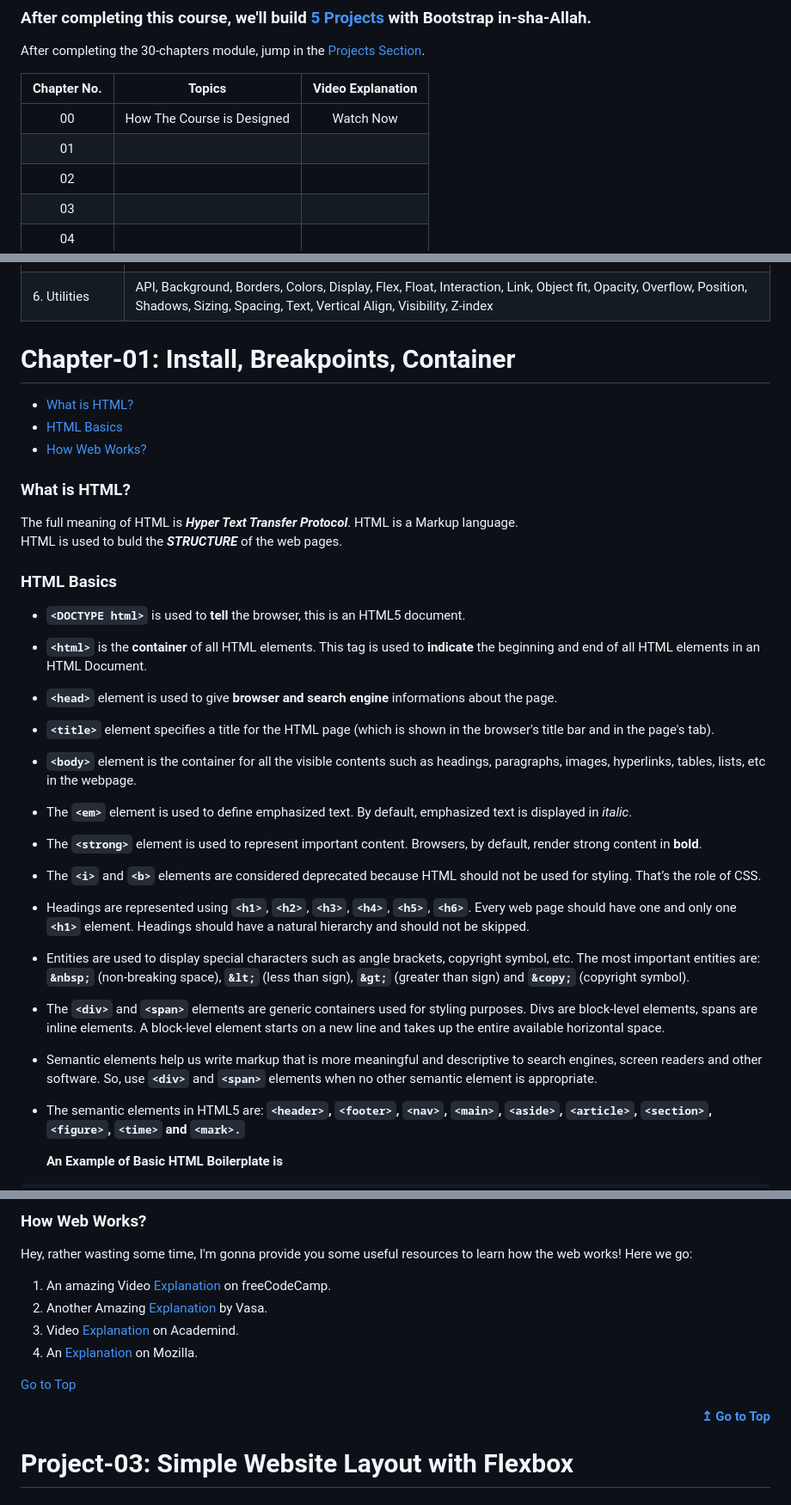
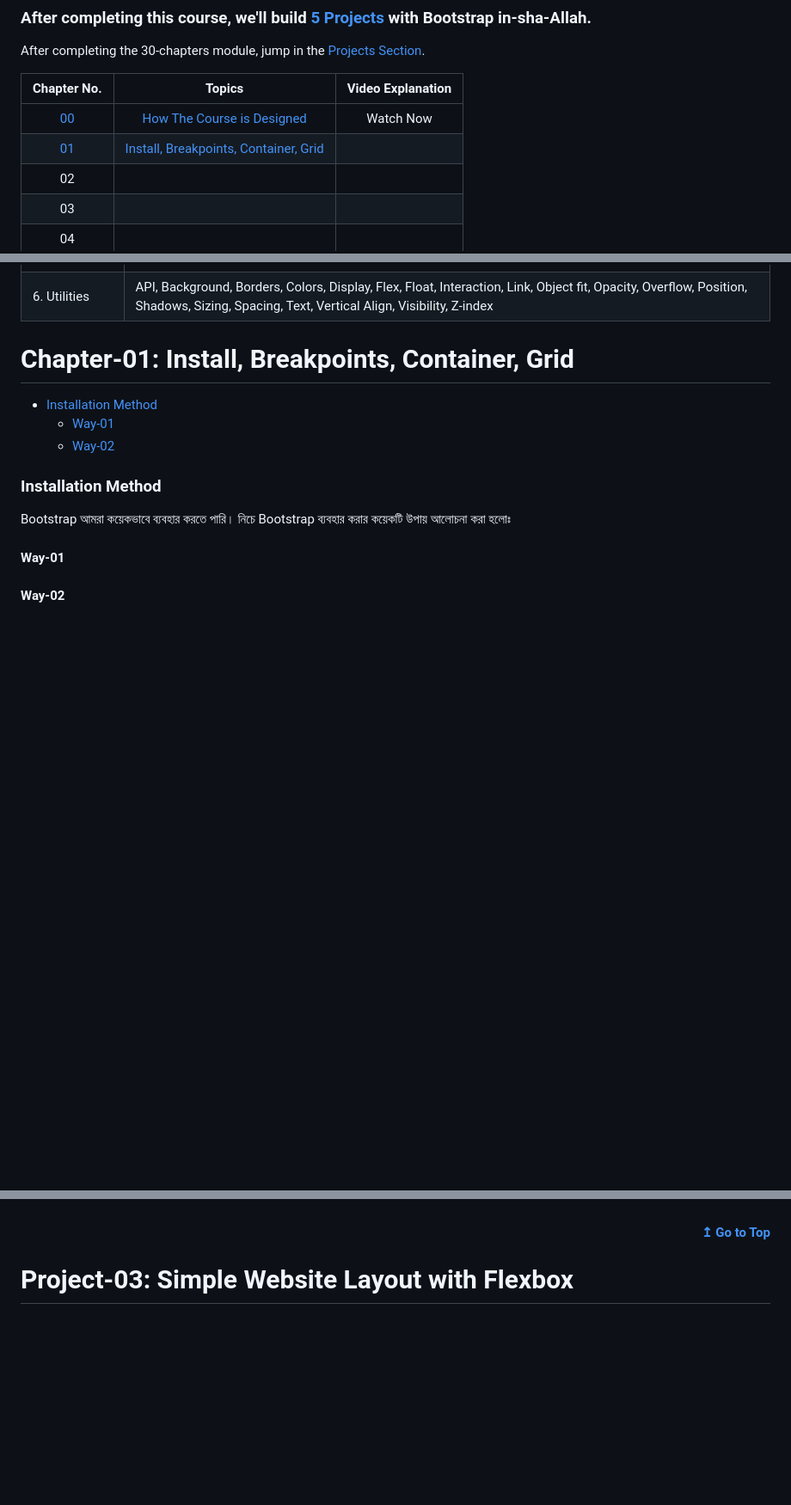
Before and after one commit to CodeJogot/bootstrap-course-in-bangla, a Markdown page: README.md, 3 parts joined by grey strips. Shown at 86% size. Drawn GitHub-style; blank space fills up the shorter version.

```diff
--- a/README.md
+++ b/README.md
@@ -6,8 +6,8 @@ After completing the 30-chapters module, jump in the [Projects Section](#).
 
 | **Chapter No.** |         **Topics**         | **Video Explanation** |
 | :-------------: | :------------------------: | :-------------------: |
-|       00        | How The Course is Designed |       Watch Now       |
-|       01        |                            |                       |
+|       [00](#chapter-00-how-the-course-is-designed)        | [How The Course is Designed](#chapter-00-how-the-course-is-designed) |       Watch Now       |
+|       [01](#chapter-01-install-breakpoints-container-grid)        |     [Install, Breakpoints, Container, Grid](#chapter-01-install-breakpoints-container-grid)                       |                       |
 |       02        |                            |                       |
 |       03        |                            |                       |
 |       04        |                            |                       |
@@ -80,34 +82,20 @@ After completing the 30-chapters module, jump in the [Projects Section](#).
 | 5. Helpers    | Clearfix, Color & Background, Colored links, Focus ring, Icon link, Position, Ratio, Stacks, Stretched link, Text truncation, Vertical Rule, Visual hidden                                                                                  |
 | 6. Utilities  | API, Background, Borders, Colors, Display, Flex, Float, Interaction, Link, Object fit, Opacity, Overflow, Position, Shadows, Sizing, Spacing, Text, Vertical Align, Visibility, Z-index                                                     |
 
-# Chapter-01: Install, Breakpoints, Container
+# Chapter-01: Install, Breakpoints, Container, Grid
 
-- [What is HTML?](#what-is-html)
-- [HTML Basics](#html-basics)
-- [How Web Works?](#how-web-works)
+- [Installation Method](#installation-method)
+  - [Way-01](#way-01)
+  - [Way-02](#way-02)
 
-### What is HTML?
 
-The full meaning of HTML is **_Hyper Text Transfer Protocol_**. HTML is a Markup language.
-HTML is used to buld the **_STRUCTURE_** of the web pages.
+### Installation Method
 
-### HTML Basics
+Bootstrap আমরা কয়েকভাবে ব্যবহার করতে পারি। নিচে Bootstrap ব্যবহার করার কয়েকটি উপায় আলোচনা করা হলোঃ
 
-- **`<DOCTYPE html>`** is used to **tell** the browser, this is an HTML5 document.
-- **`<html>`** is the **container** of all HTML elements. This tag is used to **indicate** the beginning and end of all HTML elements in an HTML Document.
+#### Way-01
 
-- **`<head>`** element is used to give **browser and search engine** informations about the page.
-- **`<title>`** element specifies a title for the HTML page (which is shown in the browser's title bar and in the page's tab).
-- **`<body>`** element is the container for all the visible contents such as headings, paragraphs, images, hyperlinks, tables, lists, etc in the webpage.
-- The **`<em>`** element is used to define emphasized text. By default, emphasized text is
-  displayed in _italic_.
-- The **`<strong>`** element is used to represent important content. Browsers, by default, render strong content in **bold**.
-- The **`<i>`** and **`<b>`** elements are considered deprecated because HTML should not be used for styling. That’s the role of CSS.
-- Headings are represented using **`<h1>`**, **`<h2>`**, **`<h3>`**, **`<h4>`**, **`<h5>`**, **`<h6>`**. Every web page should have one and only one **`<h1>`** element. Headings should have a natural hierarchy and should not be skipped.
-- Entities are used to display special characters such as angle brackets, copyright symbol, etc. The most important entities are: **`&nbsp;`** (non-breaking space), **`&lt;`** (less than sign), **`&gt;`** (greater than sign) and **`&copy;`** (copyright symbol).
-- The **`<div>`** and **`<span>`** elements are generic containers used for styling purposes. Divs are block-level elements, spans are inline elements. A block-level element starts on a new line and takes up the entire available horizontal space.
-- Semantic elements help us write markup that is more meaningful and descriptive to search engines, screen readers and other software. So, use **`<div>`** and **`<span>`** elements when no other semantic element is appropriate.
-- The semantic elements in HTML5 are: **`<header>`, `<footer>`, `<nav>`, `<main>`, `<aside>`, `<article>`, `<section>`, `<figure>`, `<time>` and `<mark>.`**
+#### Way-02
 
-  **An Example of Basic HTML Boilerplate is**
+###
 
@@ -134,14 +102,3 @@ HTML is used to buld the **_STRUCTURE_** of the web pages.
 
-### How Web Works?
-
-Hey, rather wasting some time, I'm gonna provide you some useful resources to learn how the web works!
-Here we go:
-
-1. An amazing Video [Explanation](https://youtu.be/zN8YNNHcaZc) on freeCodeCamp.
-2. Another Amazing [Explanation](https://github.com/vasanthk/how-web-works) by Vasa.
-3. Video [Explanation](https://www.youtube.com/watch?v=hJHvdBlSxug) on Academind.
-4. An [Explanation](https://developer.mozilla.org/en-US/docs/Learn/Getting_started_with_the_web/How_the_Web_works) on Mozilla.
-
-[Go to Top](#learn-html-and-css-in-60-chapters)
 
 <div align="right">
```
Also changed, not shown: other parts of README.md (+3 -21 lines).
